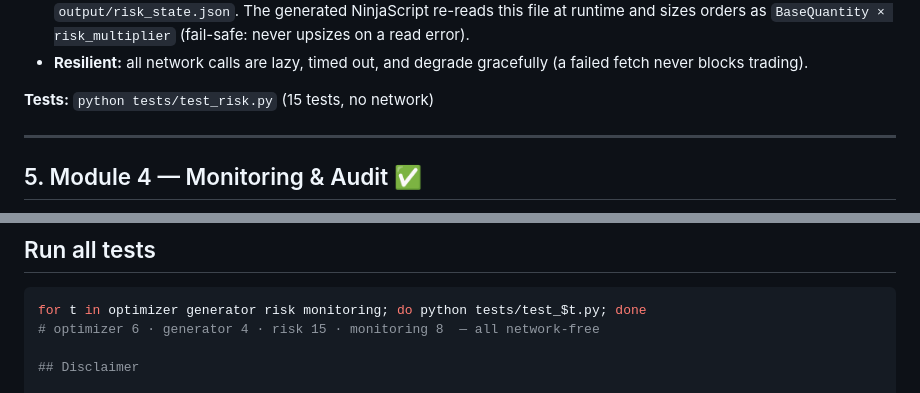
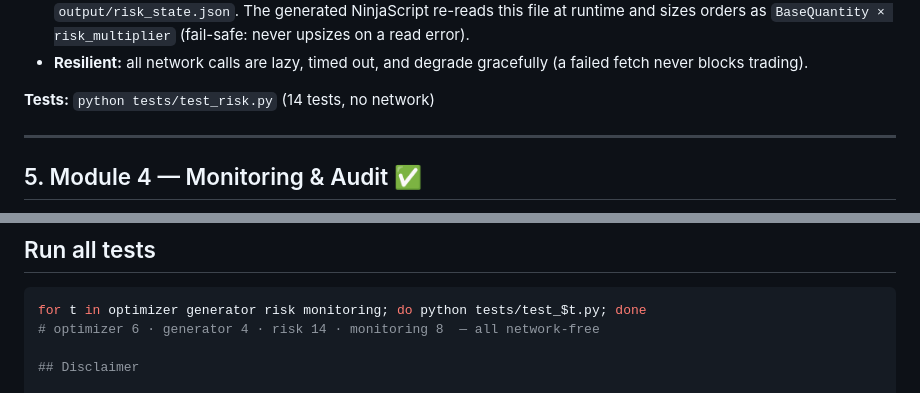
Before and after one commit to NRGRANK100/InterstellarEssential, a Markdown page: README.md, 2 parts joined by grey strips. Rendered like a GitHub page.

Commit message:
Fix test count in README (risk suite is 14 tests)
https://claude.ai/code/session_01WtLJTVs3U2wt2Gcx4WaGpQ

````diff
--- a/README.md
+++ b/README.md
@@ -195,7 +195,7 @@ python -m src.risk.engine \
 - **Resilient:** all network calls are lazy, timed out, and degrade gracefully
   (a failed fetch never blocks trading).
 
-**Tests:** `python tests/test_risk.py`  (15 tests, no network)
+**Tests:** `python tests/test_risk.py`  (14 tests, no network)
 
 ---
 
@@ -248,7 +248,7 @@ python -m src.monitoring.run --audit --expected output/expected_trades.json \
 
 ```bash
 for t in optimizer generator risk monitoring; do python tests/test_$t.py; done
-# optimizer 6 · generator 4 · risk 15 · monitoring 8  — all network-free
+# optimizer 6 · generator 4 · risk 14 · monitoring 8  — all network-free
 
 ## Disclaimer
 
````
